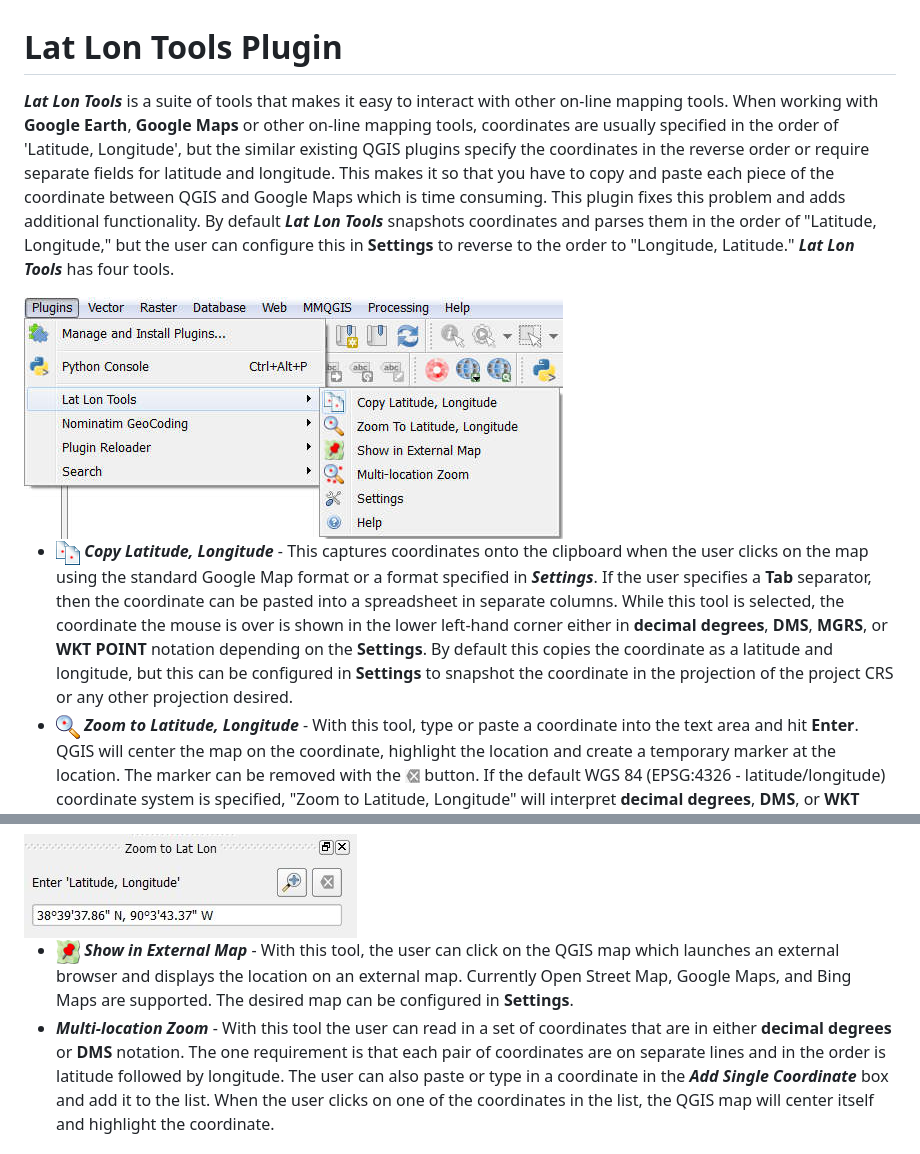
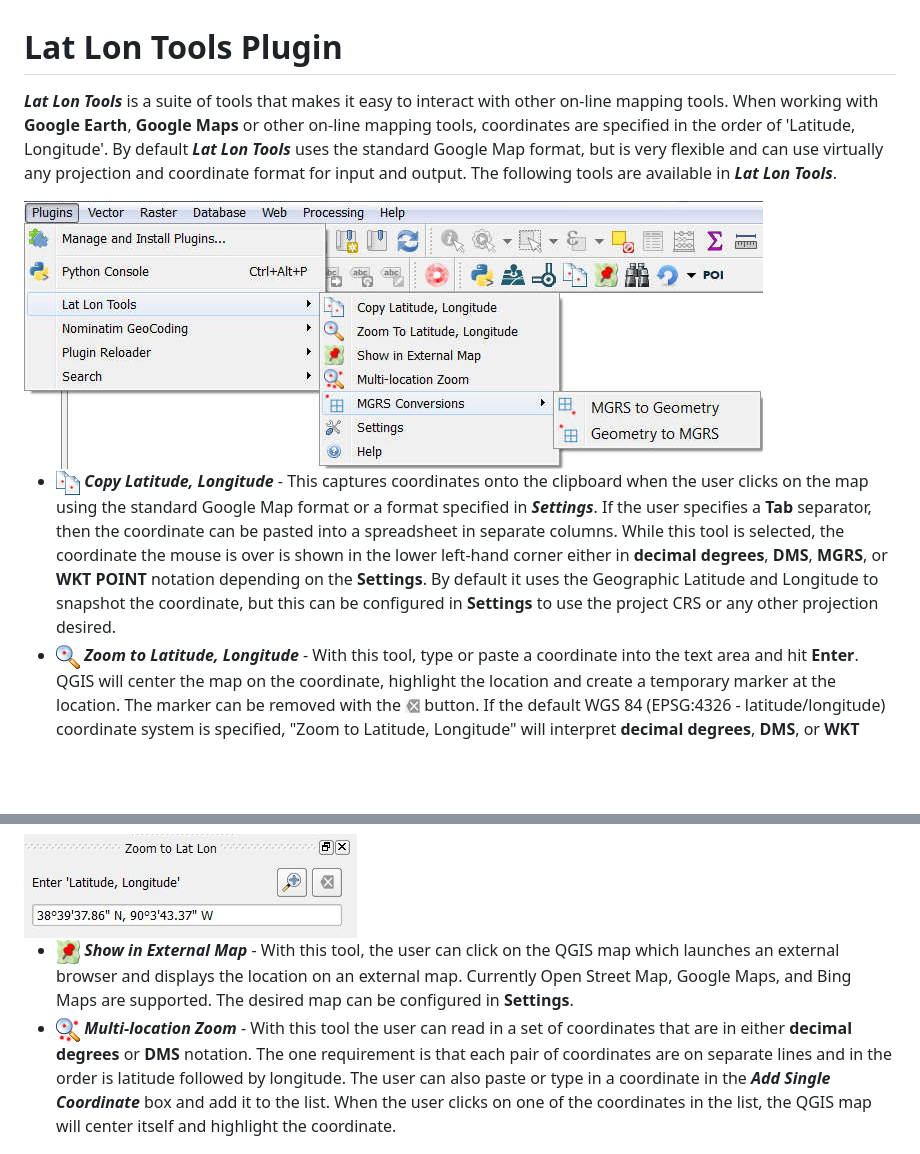
Before and after one commit to NationalSecurityAgency/qgis-latlontools-plugin, a Markdown page: readme.md, 2 parts joined by grey strips. Drawn GitHub-style; pictures changed too: doc/menu.jpg; blank space fills up the shorter version.

```diff
--- a/readme.md
+++ b/readme.md
@@ -1,15 +1,15 @@
 # Lat Lon Tools Plugin
 
-***Lat Lon Tools*** is a suite of tools that makes it easy to interact with other on-line mapping tools. When working with **Google Earth**, **Google Maps** or other on-line mapping tools, coordinates are usually specified in the order of 'Latitude, Longitude', but the similar existing QGIS plugins specify the coordinates in the reverse order or require separate fields for latitude and longitude. This makes it so that you have to copy and paste each piece of the coordinate between QGIS and Google Maps which is time consuming. This plugin fixes this problem and adds additional functionality. By default ***Lat Lon Tools*** snapshots coordinates and parses them in the order of "Latitude, Longitude," but the user can configure this in **Settings** to reverse to the order to "Longitude, Latitude." ***Lat Lon Tools*** has four tools.
+***Lat Lon Tools*** is a suite of tools that makes it easy to interact with other on-line mapping tools. When working with **Google Earth**, **Google Maps** or other on-line mapping tools, coordinates are specified in the order of 'Latitude, Longitude'. By default ***Lat Lon Tools*** uses the standard Google Map format, but is very flexible and can use virtually any projection and coordinate format for input and output. The following tools are available in ***Lat Lon Tools***.
 
 <div style="text-align:center"><img src="doc/menu.jpg" alt="Lat Lon Tools Plugin"></div>
 
-* <img src="images/copyicon.png" alt="Copy coordinate"> ***Copy Latitude, Longitude*** - This captures coordinates onto the clipboard when the user clicks on the map using the standard Google Map format or a format specified in ***Settings***. If the user specifies a **Tab** separator, then the coordinate can be pasted into a spreadsheet in separate columns. While this tool is selected, the coordinate the mouse is over is shown in the lower left-hand corner either in **decimal degrees**, **DMS**, **MGRS**, or **WKT POINT** notation depending on the **Settings**. By default this copies the coordinate as a latitude and longitude, but this can be configured in **Settings** to snapshot the coordinate in the projection of the project CRS or any other projection desired.
+* <img src="images/copyicon.png" alt="Copy coordinate"> ***Copy Latitude, Longitude*** - This captures coordinates onto the clipboard when the user clicks on the map using the standard Google Map format or a format specified in ***Settings***. If the user specifies a **Tab** separator, then the coordinate can be pasted into a spreadsheet in separate columns. While this tool is selected, the coordinate the mouse is over is shown in the lower left-hand corner either in **decimal degrees**, **DMS**, **MGRS**, or **WKT POINT** notation depending on the **Settings**. By default it uses the Geographic Latitude and Longitude to snapshot the coordinate, but this can be configured in **Settings** to use the project CRS or any other projection desired.
 * <img src="images/zoomicon.png" alt="Copy coordinate"> ***Zoom to Latitude, Longitude*** - With this tool, type or paste a coordinate into the text area and hit **Enter**. QGIS will center the map on the coordinate, highlight the location and create a temporary marker at the location. The marker can be removed with the <img src="doc/cleartool.jpg" alt="Clear marker"> button. If the default WGS 84 (EPSG:4326 - latitude/longitude) coordinate system is specified, "Zoom to Latitude, Longitude" will interpret **decimal degrees**, **DMS**, or **WKT POINT** coordinates. If configure in **Settings** it can zoom to **MGRS** coordinates or coordinates formatted in the project CRS or any other projection. The ***Coordinate Order*** in ***Settings*** dictates whether the order is latitude followed by longitude (Y,X) or longitude followed by latitude (X,Y). By default the order is "Latitude, Longitude", the format used by Google Maps. Pressing the <img src="doc/zoomtool.jpg" alt="Zoom button"> also causes QGIS to zoom to that location.
 
 <div style="text-align:center"><img src="doc/zoomto.jpg" alt="Zoom to Latitude, Longitude"></div>
 
 * <img src="images/mapicon.png" alt="Copy coordinate"> ***Show in External Map*** - With this tool, the user can click on the QGIS map which launches an external browser and displays the location on an external map. Currently Open Street Map, Google Maps, and Bing Maps are supported. The desired map can be configured in **Settings**.
-* ***Multi-location Zoom*** - With this tool the user can read in a set of coordinates that are in either **decimal degrees** or **DMS** notation. The one requirement is that each pair of coordinates are on separate lines and in the order is latitude followed by longitude. The user can also paste or type in a coordinate in the ***Add Single Coordinate*** box and add it to the list. When the user clicks on one of the coordinates in the list, the QGIS map will center itself and highlight the coordinate.
+* <img src="images/multizoom.png" alt="Multi-location Zoom"> ***Multi-location Zoom*** - With this tool the user can read in a set of coordinates that are in either **decimal degrees** or **DMS** notation. The one requirement is that each pair of coordinates are on separate lines and in the order is latitude followed by longitude. The user can also paste or type in a coordinate in the ***Add Single Coordinate*** box and add it to the list. When the user clicks on one of the coordinates in the list, the QGIS map will center itself and highlight the coordinate.
 
 <div style="text-align:center"><img src="doc/multizoom.jpg" alt="Multi-location Zoom"></div>
```
Also changed, not shown: other parts of readme.md (+12 -0 lines), doc/geom2mgrs.jpg (added), doc/mgrs2geom.jpg (added), 3 other files.
